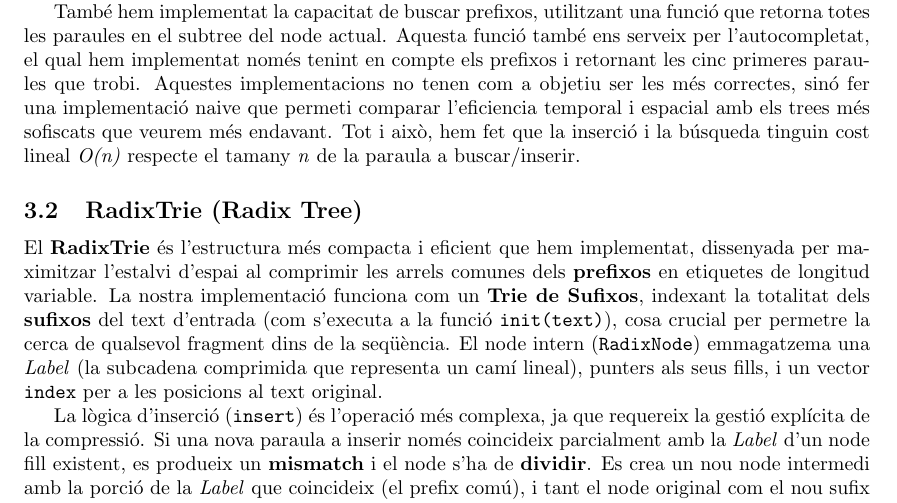
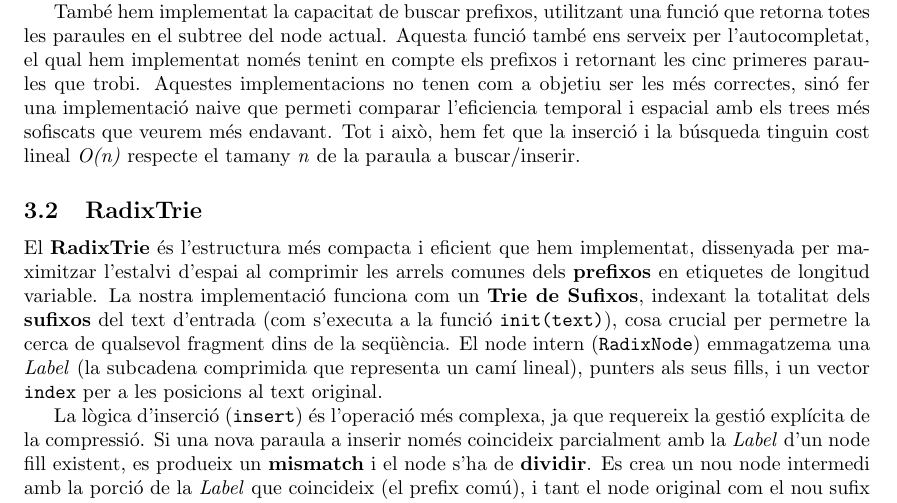
Before and after one commit to victor-huertes/Arbres-Lexicografics-Eficients, a LaTeX paper (docs/latex/main.tex, which reads docs/latex/informe_tecnic.tex): part of page 4 of 7, cut so that both start at the same text. Compiled offline with pdfLaTeX.

Commit message:
Simplify subsection title to 'RadixTrie'
Updated the subsection title for clarity and conciseness.

```diff
--- a/docs/latex/informe_tecnic.tex
+++ b/docs/latex/informe_tecnic.tex
@@ -57,7 +57,7 @@ Cada node del trie està representat per una estructura que conté un vector \te
 També hem implementat la capacitat de buscar prefixos, utilitzant una funció que retorna totes les paraules en el subtree del node actual. Aquesta funció també ens serveix per l'autocompletat, el qual hem implementat només tenint en compte els prefixos i retornant les cinc primeres paraules que trobi.
 Aquestes implementacions no tenen com a objetiu ser les més correctes, sinó fer una implementació naive que permeti comparar l'eficiencia temporal i espacial amb els trees més sofiscats que veurem més endavant. Tot i això, hem fet que la inserció i la búsqueda tinguin cost lineal \textit{O(n)} respecte el tamany \textit{n} de la paraula a buscar/inserir.
 
-\subsection{RadixTrie (Radix Tree)}
+\subsection{RadixTrie}
 El \textbf{RadixTrie} és l'estructura més compacta i eficient que hem implementat, dissenyada per maximitzar l'estalvi d'espai al comprimir les arrels comunes dels \textbf{prefixos} en etiquetes de longitud variable. La nostra implementació funciona com un \textbf{Trie de Sufixos}, indexant la totalitat dels \textbf{sufixos} del text d'entrada (com s'executa a la funció \texttt{init(text)}), cosa crucial per permetre la cerca de qualsevol fragment dins de la seqüència. El node intern (\texttt{RadixNode}) emmagatzema una \textit{Label} (la subcadena comprimida que representa un camí lineal), punters als seus fills, i un vector \texttt{index} per a les posicions al text original.
 
 La lògica d'inserció (\texttt{insert}) és l'operació més complexa, ja que requereix la gestió explícita de la compressió. Si una nova paraula a inserir només coincideix parcialment amb la \textit{Label} d'un node fill existent, es produeix un \textbf{mismatch} i el node s'ha de \textbf{dividir}. Es crea un nou node intermedi amb la porció de la \textit{Label} que coincideix (el prefix comú), i tant el node original com el nou sufix s'adjunten com a fills. Aquesta lògica de divisió assegura que l'arbre es mantingui en el seu format compacte i estalviï espai.
```
